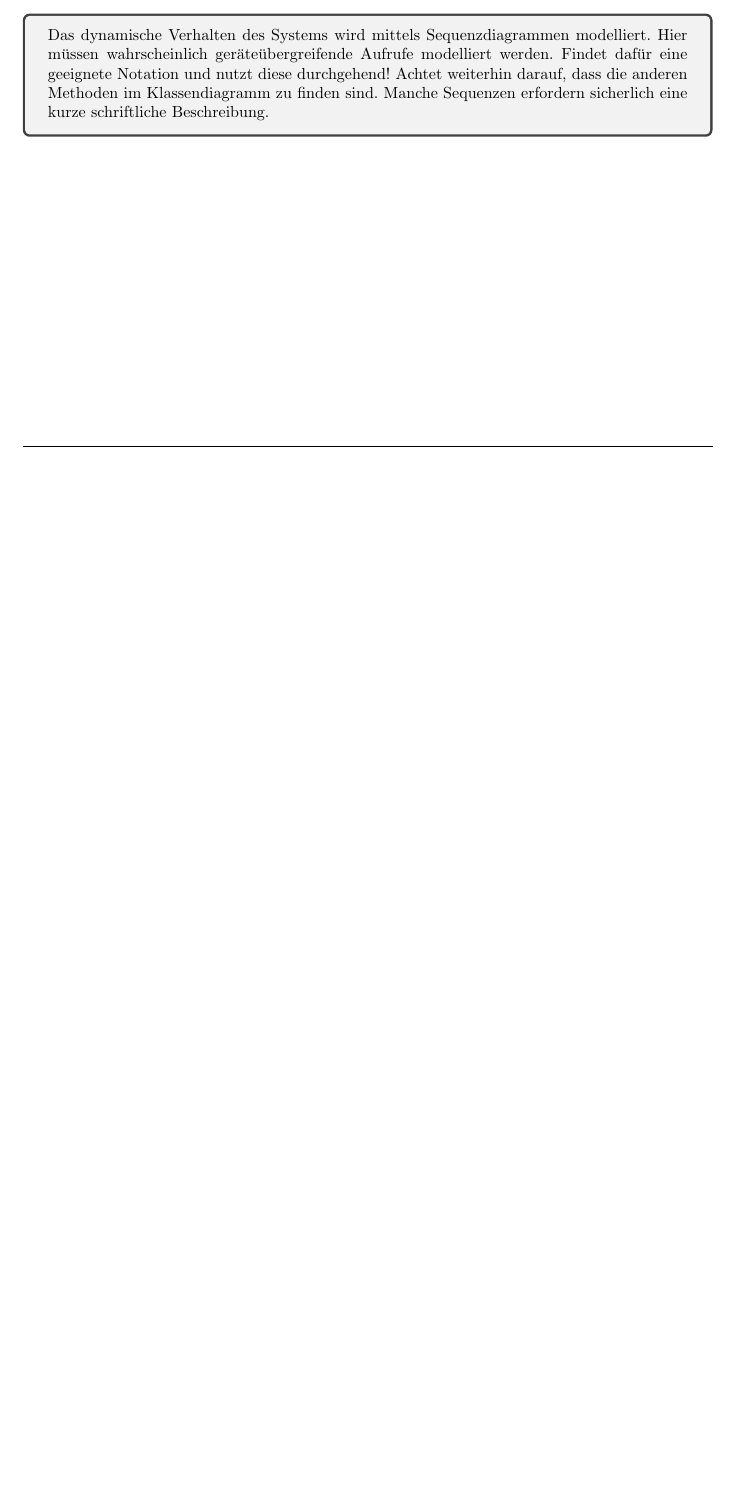
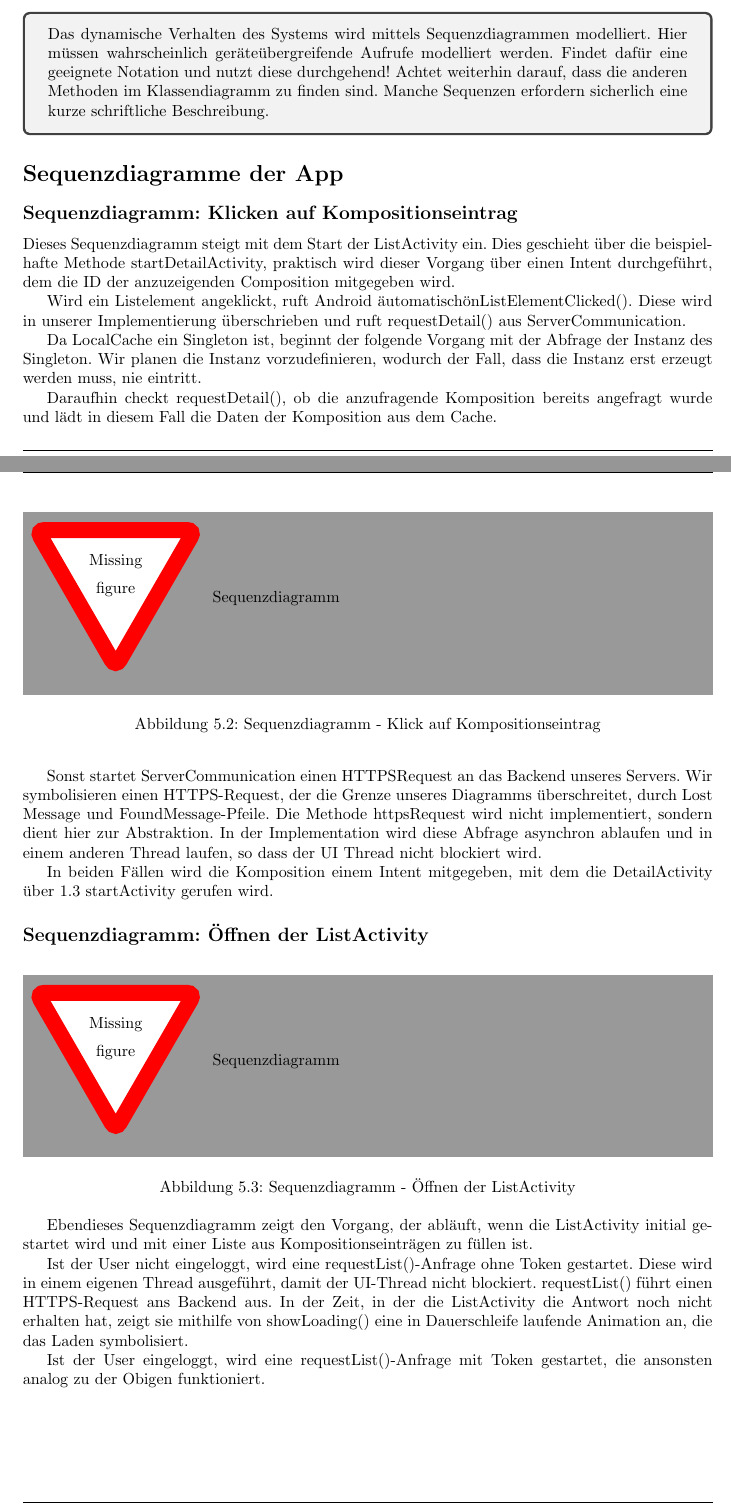
Before and after one commit to miralys1/sopro, a LaTeX document (entwurfsdoku/entwurfsdoku.tex, which reads entwurfsdoku/kapitel/sequenzdiagramme.tex): part of page 8 of 10 before the commit and two parts of pages 8 and 9 of 11 after it, the two joined at a grey line, cut so that both start at the same text, the shorter picture padded with empty space. Compiled offline with pdfLaTeX.

Commit message:
HRS3105B-33: Text geschrieben - Bilder fehlen noch

```diff
--- a/entwurfsdoku/kapitel/sequenzdiagramme.tex
+++ b/entwurfsdoku/kapitel/sequenzdiagramme.tex
@@ -13,3 +13,43 @@ Findet dafür eine geeignete Notation und nutzt diese durchgehend!
 Achtet weiterhin darauf, dass die anderen Methoden im Klassendiagramm zu finden sind.
 Manche Sequenzen erfordern sicherlich eine kurze schriftliche Beschreibung.
 \end{tcolorbox}
+
+\section*{Sequenzdiagramme der App}
+\subsection*{Sequenzdiagramm: Klicken auf Kompositionseintrag}
+
+\begin{figure}[h]
+	\centering
+	%\includegraphics[width= \linewidth ]{img/SDDetail.svg}
+	\missingfigure{Sequenzdiagramm}
+	\caption{Sequenzdiagramm - Klick auf Kompositionseintrag}
+	\label{fig:sequenz-a}
+\end{figure}
+
+Dieses Sequenzdiagramm steigt mit dem Start der ListActivity ein. Dies geschieht über die beispielhafte Methode startDetailActivity, praktisch wird dieser Vorgang über einen Intent durchgeführt, dem die ID der anzuzeigenden Composition mitgegeben wird.
+
+Wird ein Listelement angeklickt, ruft Android "automatisch" onListElementClicked(). Diese wird in unserer Implementierung überschrieben und ruft requestDetail() aus ServerCommunication.
+
+Da LocalCache ein Singleton ist, beginnt der folgende Vorgang mit der Abfrage der Instanz des Singleton. Wir planen die Instanz vorzudefinieren, wodurch der Fall, dass die Instanz erst erzeugt werden muss, nie eintritt.
+
+Daraufhin checkt requestDetail(), ob die anzufragende Komposition bereits angefragt wurde und lädt in diesem Fall die Daten der Komposition aus dem Cache.
+
+Sonst startet ServerCommunication einen HTTPSRequest an das Backend unseres Servers. Wir symbolisieren einen HTTPS-Request, der die Grenze unseres Diagramms überschreitet, durch Lost Message und FoundMessage-Pfeile. Die Methode httpsRequest wird nicht implementiert, sondern dient hier zur Abstraktion. In der Implementation wird diese Abfrage asynchron ablaufen und in einem anderen Thread laufen, so dass der UI Thread nicht blockiert wird.
+
+In beiden Fällen wird die Komposition einem Intent mitgegeben, mit dem die DetailActivity über 1.3 startActivity gerufen wird.
+
+
+\subsection*{Sequenzdiagramm: Öffnen der ListActivity}
+
+\begin{figure}[h]
+	\centering
+%\includegraphics[width= \linewidth ]{img/SDListAct.svg}
+	\missingfigure{Sequenzdiagramm}
+	\caption{Sequenzdiagramm - Öffnen der ListActivity}
+	\label{fig:sequenz-a}
+\end{figure}
+
+Ebendieses Sequenzdiagramm zeigt den Vorgang, der abläuft, wenn die ListActivity initial gestartet wird und mit einer Liste aus Kompositionseinträgen zu füllen ist.
+
+Ist der User nicht eingeloggt, wird eine requestList()-Anfrage ohne Token gestartet. Diese wird in einem eigenen Thread ausgeführt, damit der UI-Thread nicht blockiert. requestList() führt einen HTTPS-Request ans Backend aus. In der Zeit, in der die ListActivity die Antwort noch nicht erhalten hat, zeigt sie mithilfe von showLoading() eine in Dauerschleife laufende Animation an, die das Laden symbolisiert.
+
+Ist der User eingeloggt, wird eine requestList()-Anfrage mit Token gestartet, die ansonsten analog zu der Obigen funktioniert.
```
